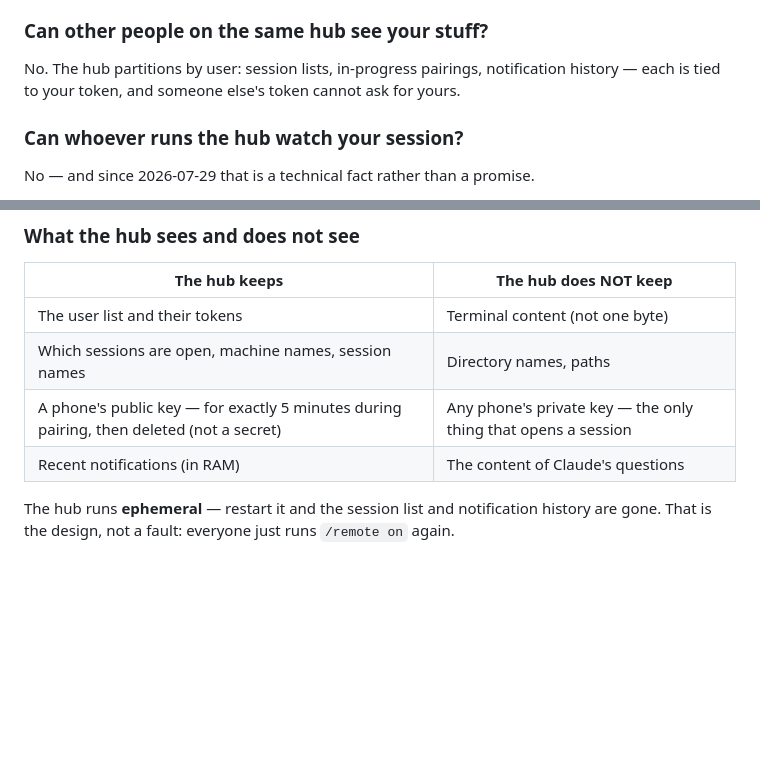
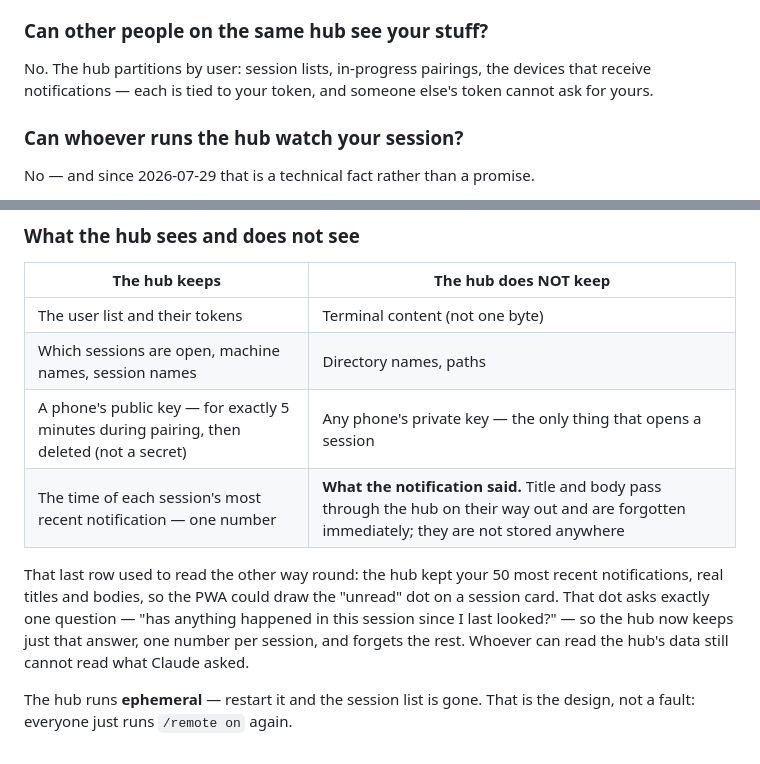
Before and after one commit to TranHuyQn/ccrc, a Markdown page: docs/user-guide.md, 2 parts joined by grey strips. Rendered like a GitHub page; blank space fills up the shorter version.

Commit message:
Stop the English guides describing a notification store that is gone
The hub stopped keeping notification titles and bodies; README.md and
SECURITY.md said so, but the two long-form guides were never updated. They
still told readers the hub holds their recent notifications in RAM — the exact
sentence someone weighing whether to point this at their work would read.

Same three claims the Vietnamese guide already carries: one timestamp per
session rather than a history, what that timestamp is for, and that a restart
loses the session list (not a history, which no longer exists).

Co-Authored-By: Claude Opus 5 <noreply@anthropic.com>

```diff
--- a/docs/user-guide.md
+++ b/docs/user-guide.md
@@ -429,8 +429,8 @@ they resume immediately.
 
 ### Can other people on the same hub see your stuff?
 
-No. The hub partitions by user: session lists, in-progress pairings, notification history —
-each is tied to your token, and someone else's token cannot ask for yours.
+No. The hub partitions by user: session lists, in-progress pairings, the devices that receive
+notifications — each is tied to your token, and someone else's token cannot ask for yours.
 
 ### Can whoever runs the hub watch your session?
 
@@ -689,7 +689,13 @@ installs Tailscale on their machine and their phone, and that is the whole setup
 | The user list and their tokens | Terminal content (not one byte) |
 | Which sessions are open, machine names, session names | Directory names, paths |
 | A phone's public key — for exactly 5 minutes during pairing, then deleted (not a secret) | Any phone's private key — the only thing that opens a session |
-| Recent notifications (in RAM) | The content of Claude's questions |
+| The time of each session's most recent notification — one number | **What the notification said.** Title and body pass through the hub on their way out and are forgotten immediately; they are not stored anywhere |
 
-The hub runs **ephemeral** — restart it and the session list and notification history are gone.
-That is the design, not a fault: everyone just runs `/remote on` again.
+That last row used to read the other way round: the hub kept your 50 most recent
+notifications, real titles and bodies, so the PWA could draw the "unread" dot on a session
+card. That dot asks exactly one question — "has anything happened in this session since I last
+looked?" — so the hub now keeps just that answer, one number per session, and forgets the rest.
+Whoever can read the hub's data still cannot read what Claude asked.
+
+The hub runs **ephemeral** — restart it and the session list is gone. That is the design, not a
+fault: everyone just runs `/remote on` again.
```
Also changed, not shown: docs/self-hosting.md (+1 -1 lines).
